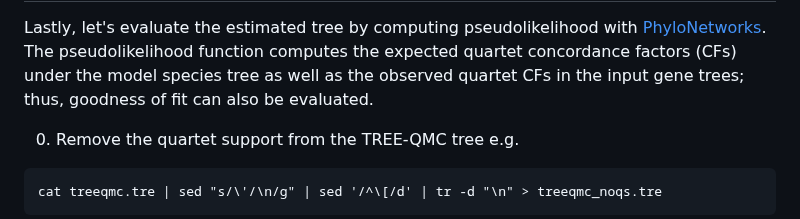
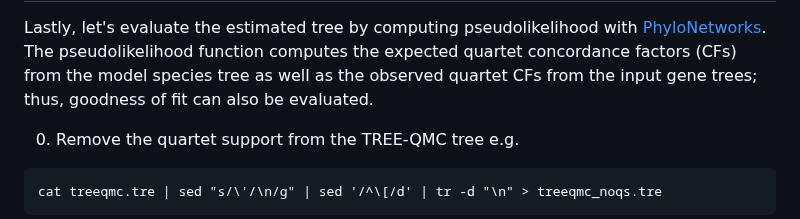
Before and after one commit to molloy-lab/ck-phylo-workshop, a Markdown page: day1/activityD.md, the part around the change. GitHub-like rendering.

Commit message:
updated activity D

````diff
--- a/day1/activityD.md
+++ b/day1/activityD.md
@@ -2,7 +2,7 @@ Activity D (Optional): Evaluate pseudolikelihood and check goodness of fit
 ===
 
 Lastly, let's evaluate the estimated tree by computing pseudolikelihood with [PhyloNetworks](https://crsl4.github.io/PhyloNetworks.jl/latest/).
-The pseudolikelihood function computes the expected quartet concordance factors (CFs) under the model species tree as well as the observed quartet CFs in the input gene trees; thus, goodness of fit can also be evaluated.
+The pseudolikelihood function computes the expected quartet concordance factors (CFs) from the model species tree as well as the observed quartet CFs from the input gene trees; thus, goodness of fit can also be evaluated.
 
 0. Remove the quartet support from the TREE-QMC tree e.g.
 ```
````
